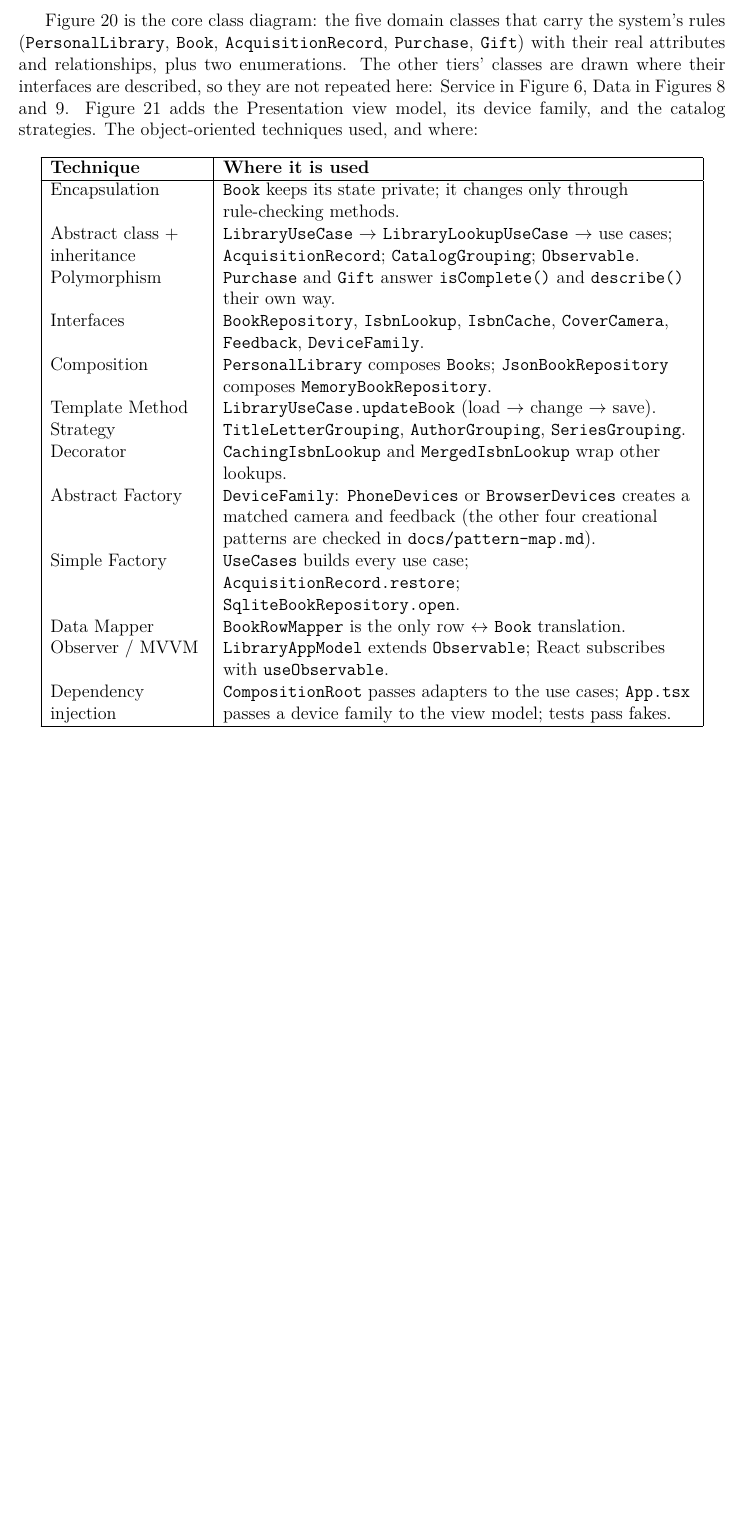
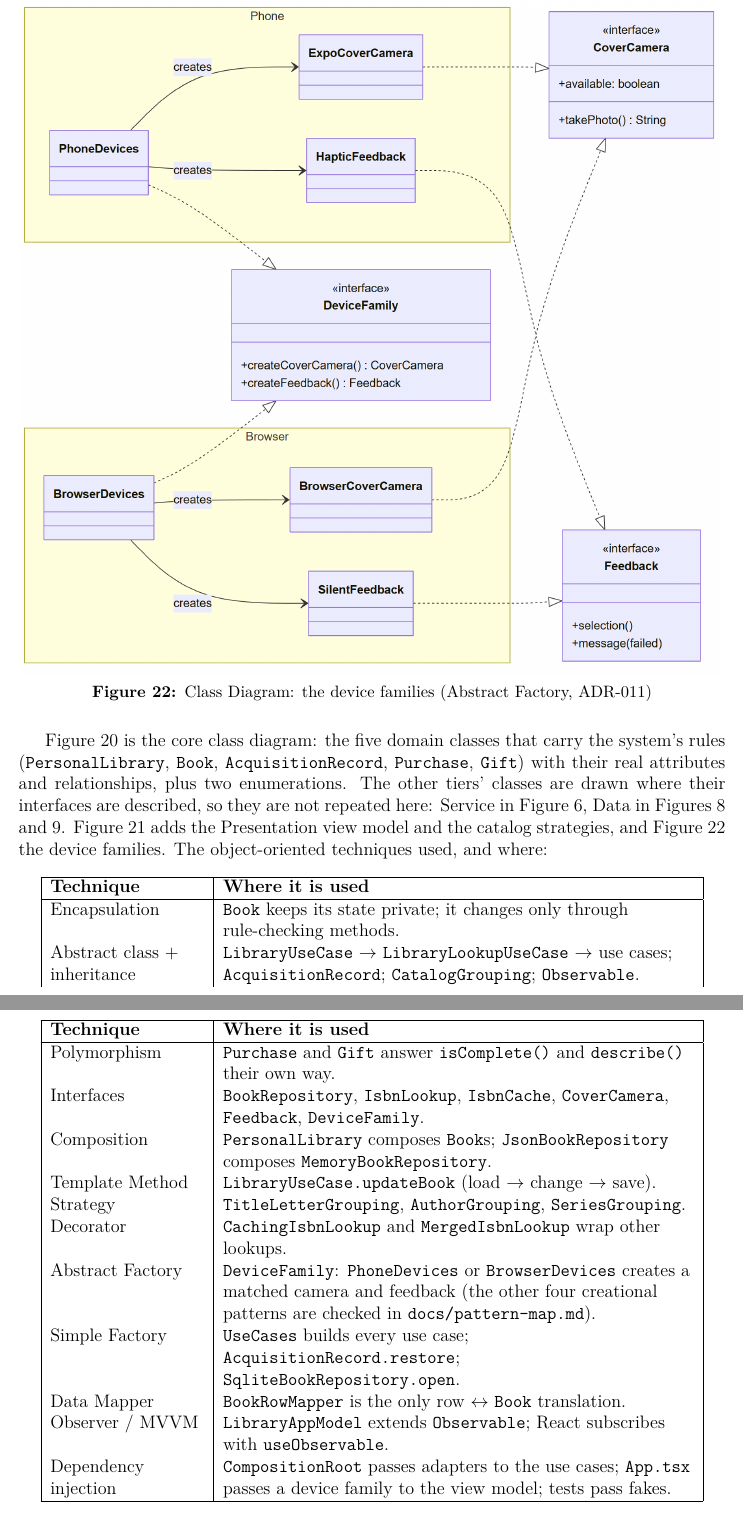
Before and after one commit to ghechavarria/cen5064-project-hechavarria, a LaTeX document (docs/design/DesignDocument_Hechavarria.tex): part of page 47 of 62 before the commit and two parts of pages 48 and 49 of 63 after it, the two joined at a grey line, cut at the place of the change, the shorter picture padded with empty space. Compiled offline with pdfLaTeX.

Commit message:
Design doc: split the presentation class diagram so it is readable (2.6pt -> 7.7pt / 7.8pt printed)
Three unrelated groups side by side made it 2750px wide. The view model and catalog strategies stay in one diagram; the device families (Abstract Factory) get their own, with each family's classes grouped.

Refs #18

Co-Authored-By: Claude Opus 5.5 <noreply@anthropic.com>

```diff
--- a/docs/design/DesignDocument_Hechavarria.tex
+++ b/docs/design/DesignDocument_Hechavarria.tex
@@ -1255,10 +1255,17 @@ Figure~\ref{fig:activity} shows every decision in the scan flow, including the t
 \label{fig:class_presentation}
 \end{figure}
 
+\begin{figure}[htbp]
+\centering
+\includegraphics[width=\textwidth, height=0.9\textheight, keepaspectratio]{figures/class-devices.png}
+\caption{Class Diagram: the device families (Abstract Factory, ADR-011)}
+\label{fig:class_devices}
+\end{figure}
+
 
 \FloatBarrier
 
-Figure~\ref{fig:class_domain} is the core class diagram: the five domain classes that carry the system's rules (\texttt{PersonalLibrary}, \texttt{Book}, \texttt{AcquisitionRecord}, \texttt{Purchase}, \texttt{Gift}) with their real attributes and relationships, plus two enumerations. The other tiers' classes are drawn where their interfaces are described, so they are not repeated here: Service in Figure~\ref{fig:iface_service}, Data in Figures~\ref{fig:iface_data} and~\ref{fig:iface_sources}. Figure~\ref{fig:class_presentation} adds the Presentation view model, its device family, and the catalog strategies. The object-oriented techniques used, and where:
+Figure~\ref{fig:class_domain} is the core class diagram: the five domain classes that carry the system's rules (\texttt{PersonalLibrary}, \texttt{Book}, \texttt{AcquisitionRecord}, \texttt{Purchase}, \texttt{Gift}) with their real attributes and relationships, plus two enumerations. The other tiers' classes are drawn where their interfaces are described, so they are not repeated here: Service in Figure~\ref{fig:iface_service}, Data in Figures~\ref{fig:iface_data} and~\ref{fig:iface_sources}. Figure~\ref{fig:class_presentation} adds the Presentation view model and the catalog strategies, and Figure~\ref{fig:class_devices} the device families. The object-oriented techniques used, and where:
 
 \begin{longtable}{|L{3.6cm}|L{11cm}|}
 \hline
```
Also changed, not shown: docs/design/figures/class-devices.png (added), docs/design/figures/class-presentation.png, docs/design/DesignDocument_Hechavarria.tex (2 more changed lines), 2 other files.
